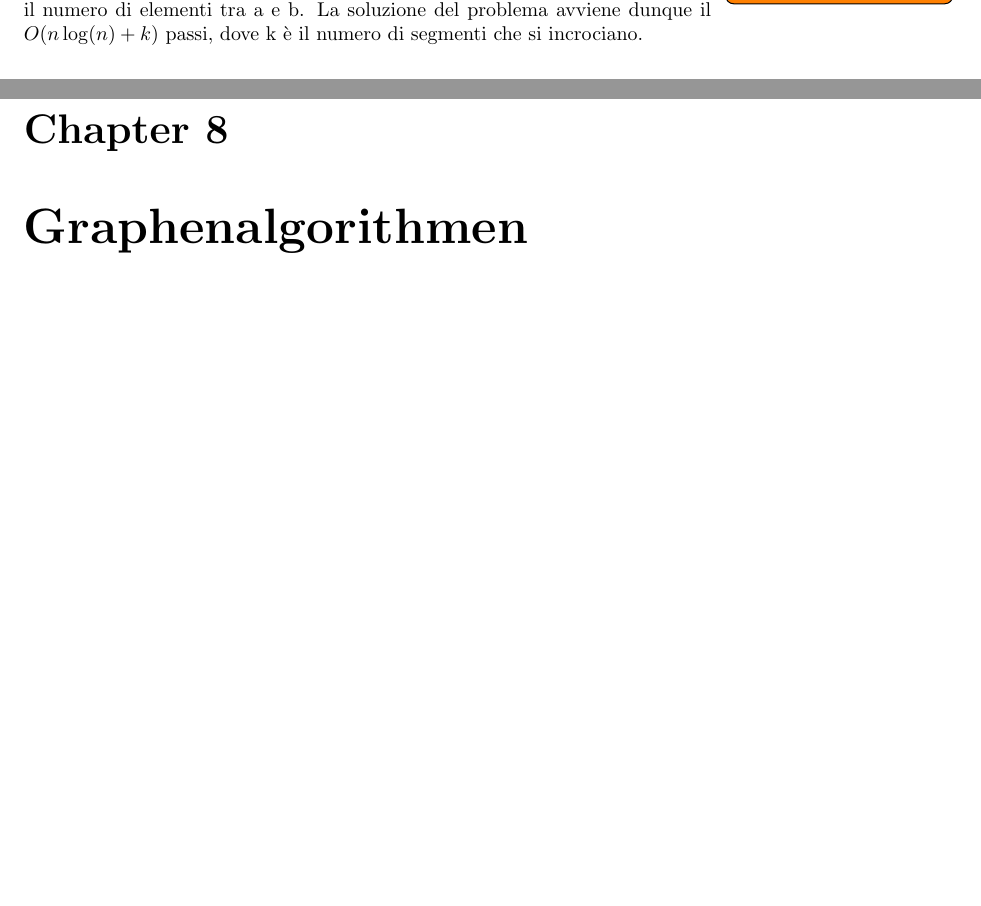
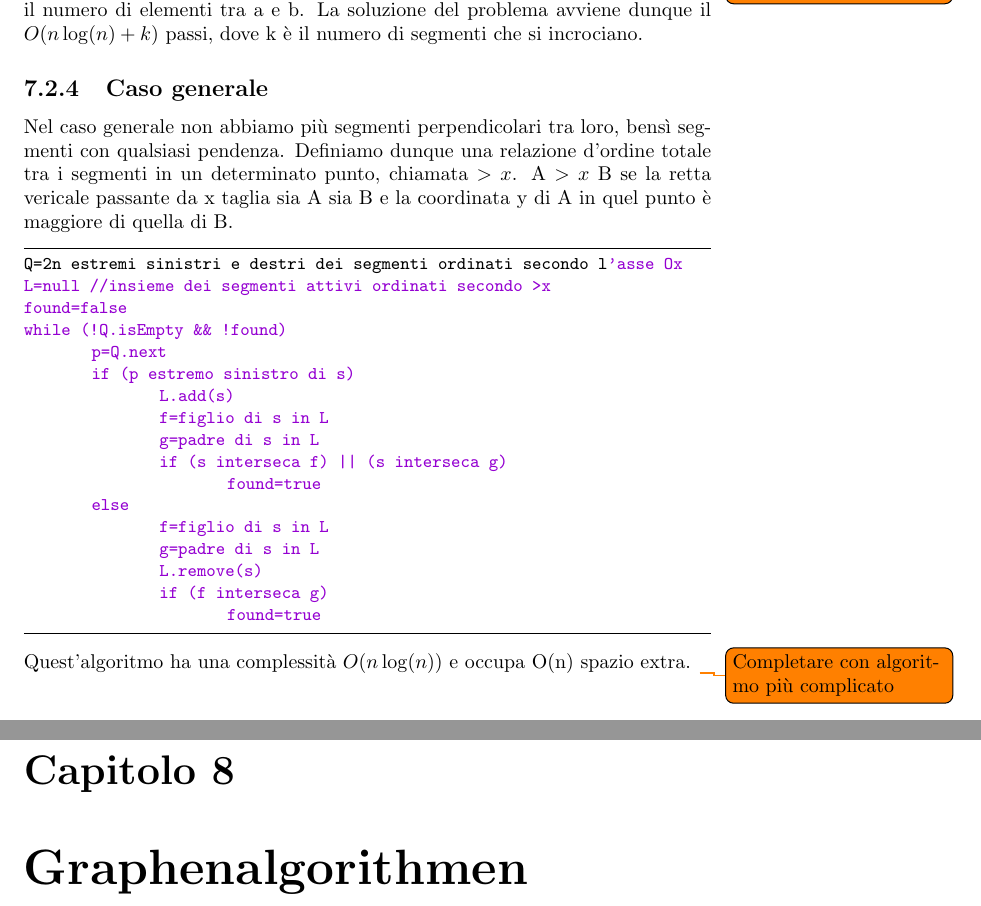
Before and after one commit to ilecipi/Basis2014, a LaTeX thesis (DnA/Riassunto/riassunto_DnA.tex): two parts of pages 41 and 43 of 52, joined at a grey line, cut so that both start at the same text, the shorter picture padded with empty space. Compiled offline with pdfLaTeX.

Commit message:
metà algoritmi grafici

```diff
--- a/DnA/Riassunto/riassunto_DnA.tex
+++ b/DnA/Riassunto/riassunto_DnA.tex
@@ -1,6 +1,6 @@
 \documentclass[a4paper]{book}
 \usepackage[utf8]{inputenc}
-\usepackage[english]{babel}
+\usepackage[italian]{babel}
 \usepackage{amsmath}
 \usepackage{amsfonts}
 \usepackage{amssymb}
@@ -998,6 +998,29 @@ while !Q.isEmpty
 Non ci rimane che trovare la struttura dati ideale per L. Essa deve riuscire ad effettuare delle cosiddette Bereichsanfrage (range query) nel tempo minore possibile. Un'implementazione possibile è quella di organizzare L come un albero AVL in cui le chiavi vengono totalmente salvate nelle foglie (Blattsuchbaum). Inoltre le foglie devono essere collegate da una doppia lista lineare, in modo da poter semplicemente determinare gli elementi tra una chiave ed un'altra.
 \todo{Aggiungere immagine a pagina 485}
 Una Bereichsanfrage può dunque essere effettuata in $O(\log (n)+r$ passi, dove r è il numero di elementi tra a e b. La soluzione del problema avviene dunque il $O(n\log (n)+k)$ passi, dove k è il numero di segmenti che si incrociano.
+\subsection{Caso generale}
+Nel caso generale non abbiamo più segmenti perpendicolari tra loro, bensì segmenti con qualsiasi pendenza. Definiamo dunque una relazione d'ordine totale tra i segmenti in un determinato punto, chiamata $>x$. A $>x$ B se la retta vericale passante da x taglia sia A sia B e la coordinata y di A in quel punto è maggiore di quella di B.
+\begin{lstlisting}
+Q=2n estremi sinistri e destri dei segmenti ordinati secondo l'asse Ox
+L=null //insieme dei segmenti attivi ordinati secondo >x
+found=false
+while (!Q.isEmpty && !found)
+	p=Q.next
+	if (p estremo sinistro di s)
+		L.add(s)
+		f=figlio di s in L
+		g=padre di s in L
+		if (s interseca f) || (s interseca g)
+			found=true
+	else
+		f=figlio di s in L
+		g=padre di s in L
+		L.remove(s)
+		if (f interseca g)
+			found=true
+\end{lstlisting}
+Quest'algoritmo ha una complessità $O(n\log (n))$ e occupa O(n) spazio extra.
+\todo{Completare con algoritmo più complicato}
 
 \chapter{Graphenalgorithmen}
 \section{Topologisches Sortieren (pag 597)}
```
Also changed, not shown: DnA/Riassunto/riassunto_DnA.pdf.
